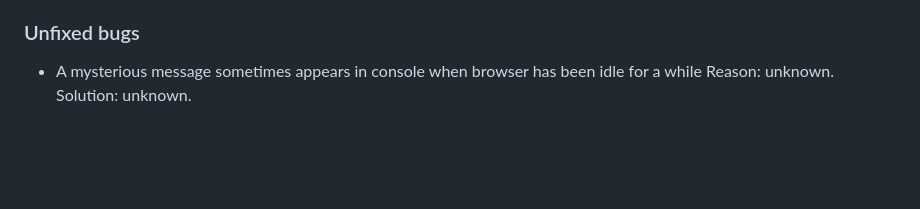
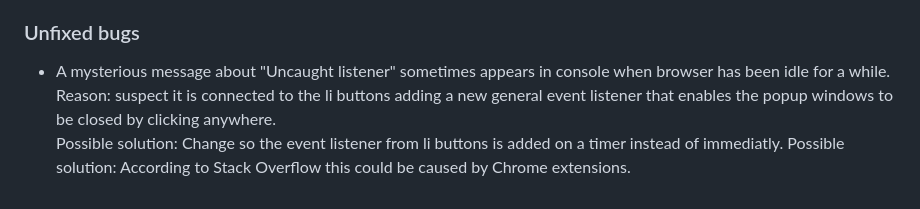
Before and after one commit to NiclO1337/pp2-playtime, a Markdown page: testing.md, the part around the change. Rendered like a GitHub page; blank space fills up the shorter version.

Commit message:
Docs: Update bug section of testing.md

```diff
--- a/testing.md
+++ b/testing.md
@@ -158,5 +158,7 @@ Fixes included:
 
 ### Unfixed bugs
 
-- A mysterious message sometimes appears in console when browser has been idle for a while
-Reason: unknown. Solution: unknown.
+- A mysterious message about "Uncaught listener" sometimes appears in console when browser has been idle for a while.<br>
+Reason: suspect it is connected to the li buttons adding a new general event listener that enables the popup windows to be closed by clicking anywhere.<br>
+Possible solution: Change so the event listener from li buttons is added on a timer instead of immediatly.
+Possible solution: According to Stack Overflow this could be caused by Chrome extensions.
```
